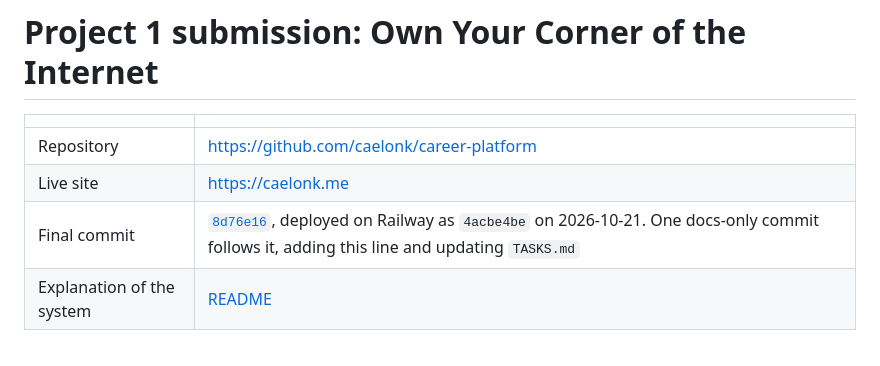
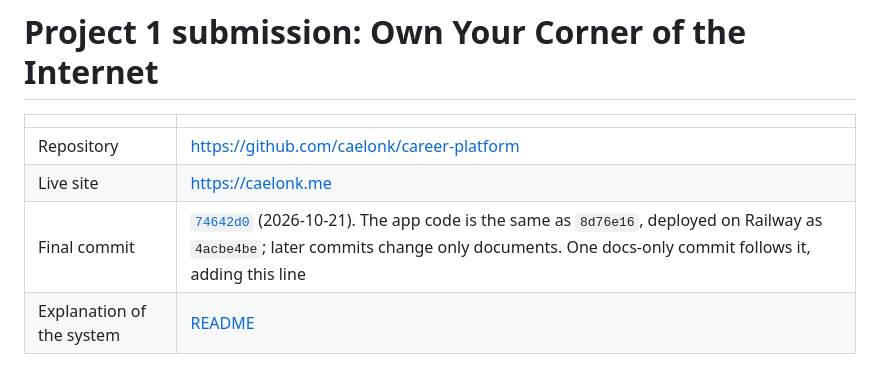
Before and after one commit to caelonk/career-platform, a Markdown page: docs/project-1-submission.md, the part around the change. Drawn GitHub-style.

Commit message:
docs: record 74642d0 as the final commit
Co-Authored-By: Claude Opus 5.5 <noreply@anthropic.com>

```diff
--- a/docs/project-1-submission.md
+++ b/docs/project-1-submission.md
@@ -4,7 +4,7 @@
 |---|---|
 | Repository | <https://github.com/caelonk/career-platform> |
 | Live site | <https://caelonk.me> |
-| Final commit | [`8d76e16`](https://github.com/caelonk/career-platform/commit/8d76e166e5fe980fe0aada7dea953d6ee5c24d82), deployed on Railway as `4acbe4be` on 2026-10-21. One docs-only commit follows it, adding this line and updating `TASKS.md` |
+| Final commit | [`74642d0`](https://github.com/caelonk/career-platform/commit/74642d0fe8d08fa3285548e67e04c14df57ca23e) (2026-10-21). The app code is the same as `8d76e16`, deployed on Railway as `4acbe4be`; later commits change only documents. One docs-only commit follows it, adding this line |
 | Explanation of the system | [README](../README.md) |
 
 Items marked **gap** or **unverified** are known to be missing or unchecked.
```
Also changed, not shown: TASKS.md (+1 -1 lines).
